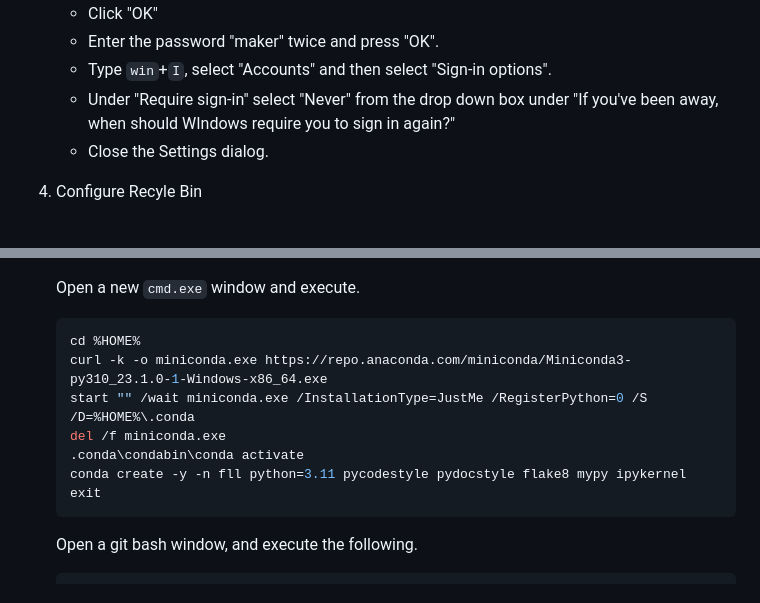
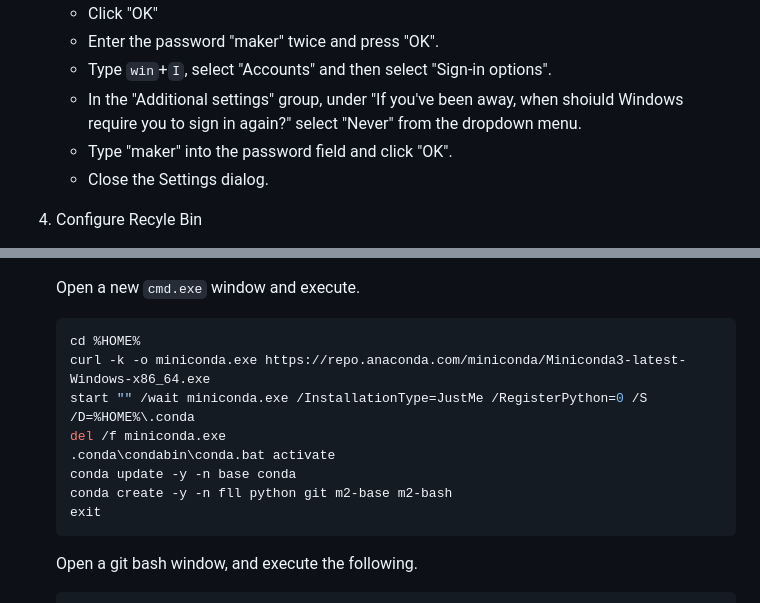
Before and after one commit to bellockk/FLL-2026, a Markdown page: doc/SetupDevelopmentLaptop.md, 2 parts joined by grey strips. Rendered like a GitHub page.

````diff
--- a/doc/SetupDevelopmentLaptop.md
+++ b/doc/SetupDevelopmentLaptop.md
@@ -25,7 +65,8 @@
     * Click "OK"
     * Enter the password "maker" twice and press "OK".
     * Type `win`+`I`, select "Accounts" and then select "Sign-in options".
-    * Under "Require sign-in" select "Never" from the drop down box under "If you've been away, when should WIndows require you to sign in again?"
+    * In the "Additional settings" group, under "If you've been away, when shoiuld Windows require you to sign in again?" select "Never" from the dropdown menu.
+    * Type "maker" into the password field and click "OK".
     * Close the Settings dialog.
 
 1. Configure Recyle Bin
@@ -50,11 +91,12 @@
 
     ```bash
     cd %HOME%
-    curl -k -o miniconda.exe https://repo.anaconda.com/miniconda/Miniconda3-py310_23.1.0-1-Windows-x86_64.exe
+    curl -k -o miniconda.exe https://repo.anaconda.com/miniconda/Miniconda3-latest-Windows-x86_64.exe
     start "" /wait miniconda.exe /InstallationType=JustMe /RegisterPython=0 /S /D=%HOME%\.conda
     del /f miniconda.exe
-    .conda\condabin\conda activate
-    conda create -y -n fll python=3.11 pycodestyle pydocstyle flake8 mypy ipykernel
+    .conda\condabin\conda.bat activate
+    conda update -y -n base conda
+    conda create -y -n fll python git m2-base m2-bash
     exit
     ```
 
````
Also changed, not shown: other parts of doc/SetupDevelopmentLaptop.md (+43 -3 lines).
